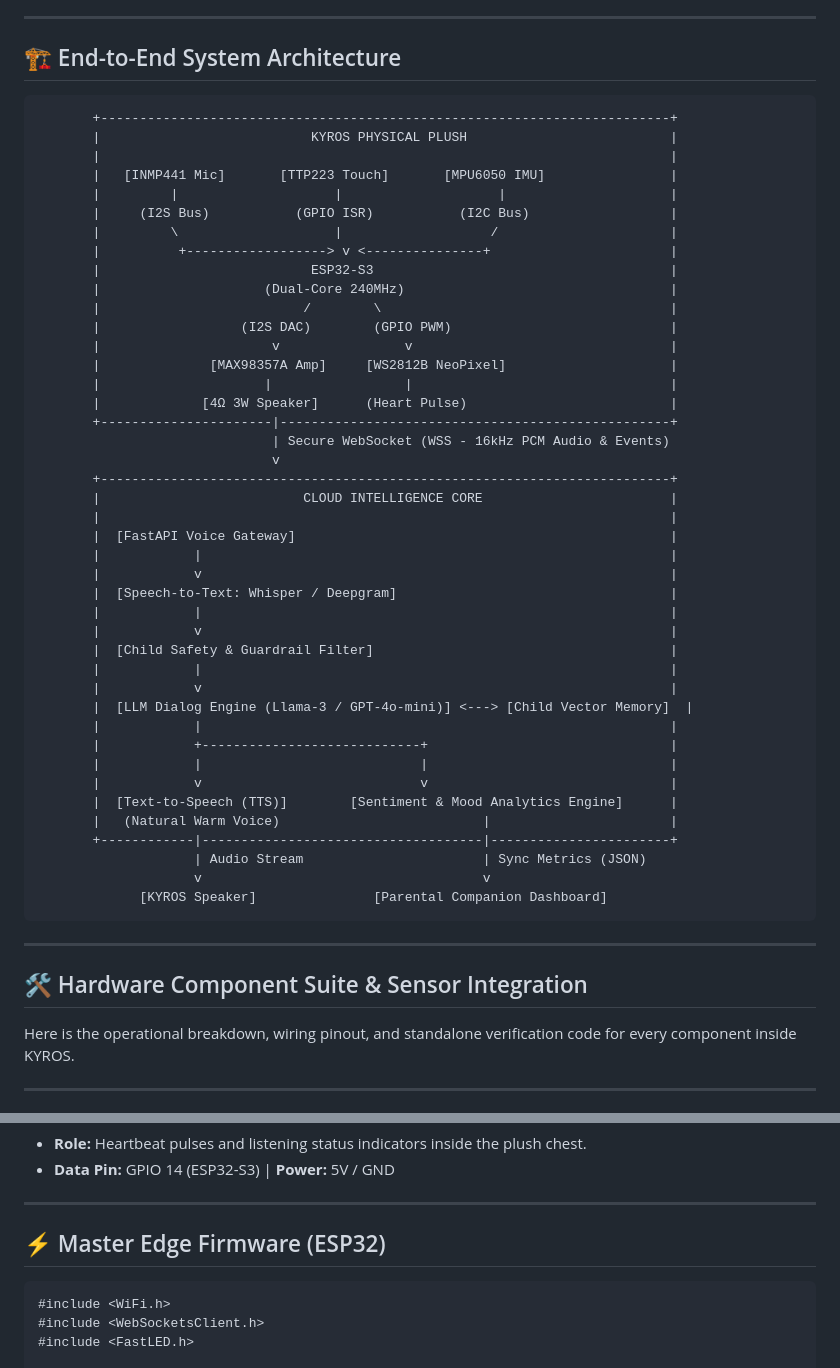
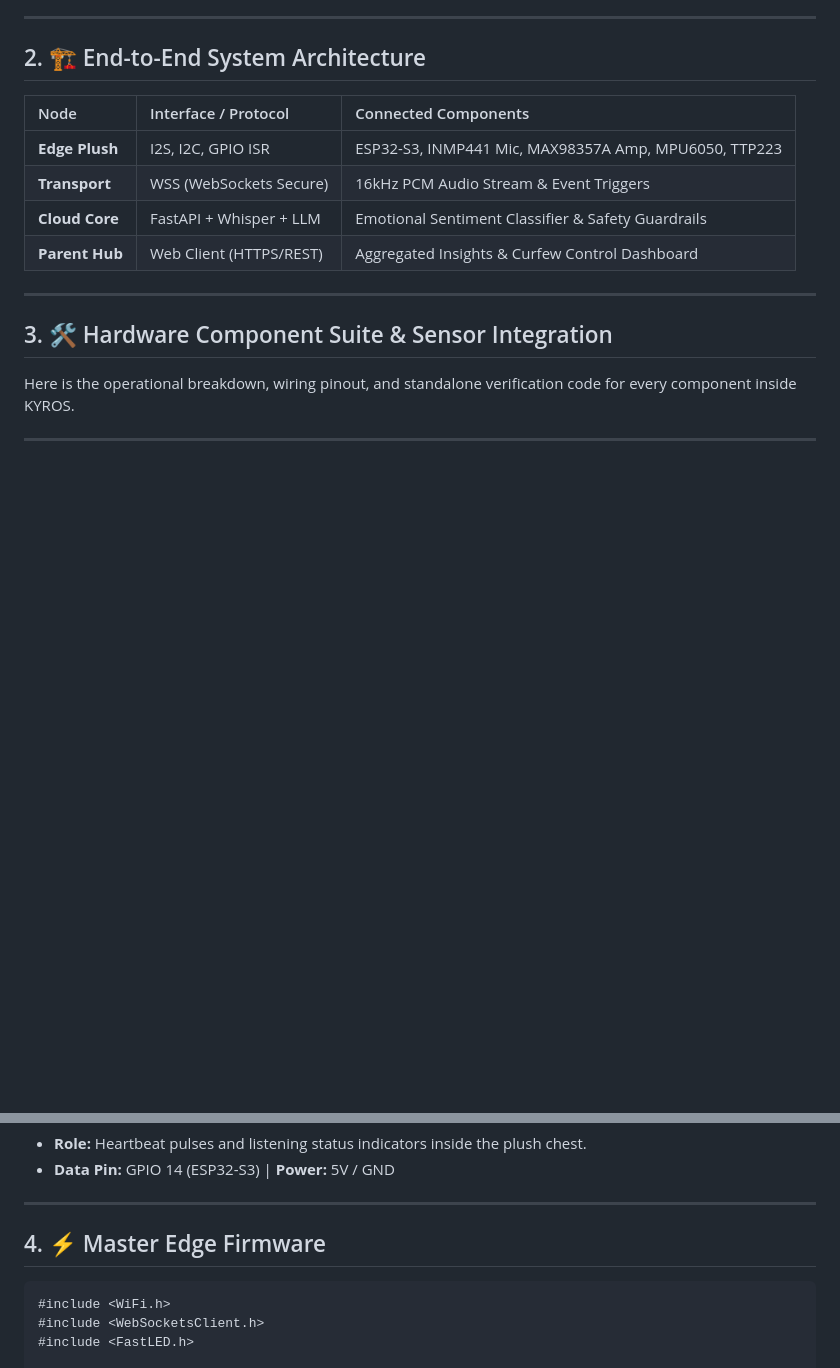
Before and after one commit to KananSangal/kyros-smart-companion, a Markdown page: README.md, 2 parts joined by grey strips. Drawn GitHub-style; blank space fills up the shorter version.

````diff
--- a/README.md
+++ b/README.md
@@ -39,54 +39,18 @@ KYROS is a soft, huggable plush companion embedded with physical edge sensors an
 
 ---
 
-## 🏗️ End-to-End System Architecture
+## 2. 🏗️ End-to-End System Architecture
 
-```text
-       +-------------------------------------------------------------------------+
-       |                           KYROS PHYSICAL PLUSH                          |
-       |                                                                         |
-       |   [INMP441 Mic]       [TTP223 Touch]       [MPU6050 IMU]                |
-       |         |                    |                    |                     |
-       |     (I2S Bus)           (GPIO ISR)           (I2C Bus)                  |
-       |         \                    |                   /                      |
-       |          +------------------> v <---------------+                       |
-       |                           ESP32-S3                                      |
-       |                     (Dual-Core 240MHz)                                  |
-       |                          /        \                                     |
-       |                  (I2S DAC)        (GPIO PWM)                            |
-       |                      v                v                                 |
-       |              [MAX98357A Amp]     [WS2812B NeoPixel]                     |
-       |                     |                 |                                 |
-       |             [4Ω 3W Speaker]      (Heart Pulse)                          |
-       +----------------------|--------------------------------------------------+
-                              | Secure WebSocket (WSS - 16kHz PCM Audio & Events)
-                              v
-       +-------------------------------------------------------------------------+
-       |                          CLOUD INTELLIGENCE CORE                        |
-       |                                                                         |
-       |  [FastAPI Voice Gateway]                                                |
-       |            |                                                            |
-       |            v                                                            |
-       |  [Speech-to-Text: Whisper / Deepgram]                                   |
-       |            |                                                            |
-       |            v                                                            |
-       |  [Child Safety & Guardrail Filter]                                      |
-       |            |                                                            |
-       |            v                                                            |
-       |  [LLM Dialog Engine (Llama-3 / GPT-4o-mini)] <---> [Child Vector Memory]  |
-       |            |                                                            |
-       |            +----------------------------+                               |
-       |            |                            |                               |
-       |            v                            v                               |
-       |  [Text-to-Speech (TTS)]        [Sentiment & Mood Analytics Engine]      |
-       |   (Natural Warm Voice)                          |                       |
-       +------------|------------------------------------|-----------------------+
-                    | Audio Stream                       | Sync Metrics (JSON)
-                    v                                    v
-             [KYROS Speaker]               [Parental Companion Dashboard]
-```
+| Node | Interface / Protocol | Connected Components |
+| :--- | :--- | :--- |
+| **Edge Plush** | I2S, I2C, GPIO ISR | ESP32-S3, INMP441 Mic, MAX98357A Amp, MPU6050, TTP223 |
+| **Transport** | WSS (WebSockets Secure) | 16kHz PCM Audio Stream & Event Triggers |
+| **Cloud Core** | FastAPI + Whisper + LLM | Emotional Sentiment Classifier & Safety Guardrails |
+| **Parent Hub** | Web Client (HTTPS/REST) | Aggregated Insights & Curfew Control Dashboard |
+
 ---
-## 🛠️ Hardware Component Suite & Sensor Integration
+
+## 3. 🛠️ Hardware Component Suite & Sensor Integration
 
 Here is the operational breakdown, wiring pinout, and standalone verification code for every component inside KYROS.
 
@@ -161,7 +125,7 @@ Here is the operational breakdown, wiring pinout, and standalone verification co
 
 ---
 
-## ⚡ Master Edge Firmware (ESP32)
+## 4. ⚡ Master Edge Firmware
 
 ```cpp
 #include <WiFi.h>
````
Also changed, not shown: other parts of README.md (+39 -106 lines).
